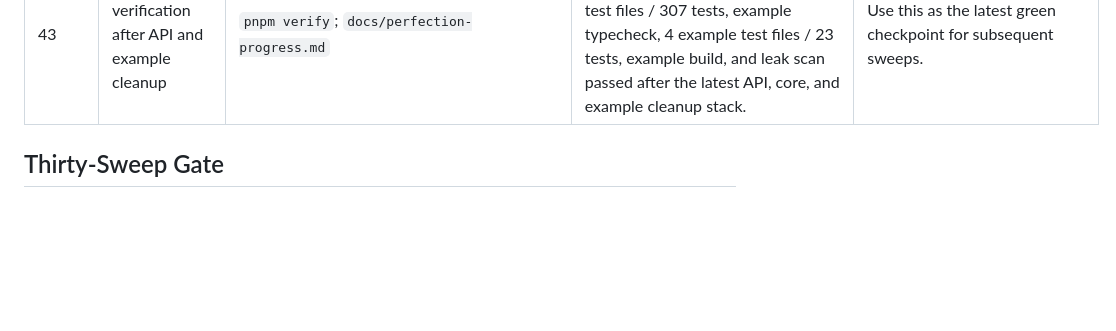
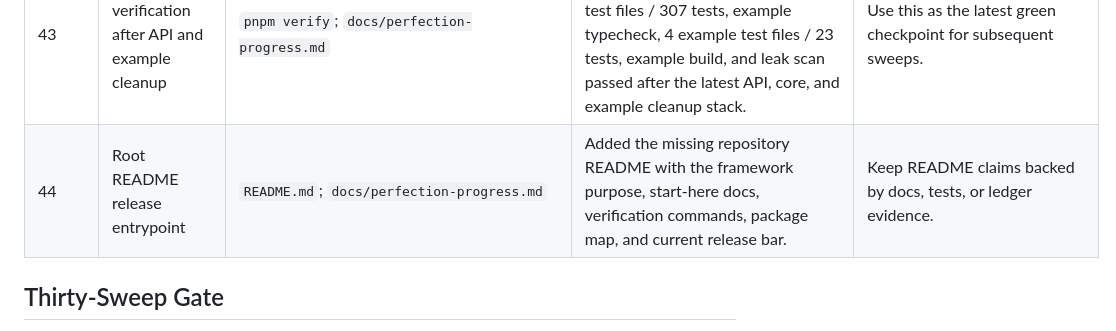
Before and after one commit to sunfall-labs/arc, a Markdown page: docs/perfection-progress.md, the part around the change. Drawn GitHub-style; blank space fills up the shorter version.

Commit message:
Add root project README

```diff
--- a/docs/perfection-progress.md
+++ b/docs/perfection-progress.md
@@ -91,6 +91,7 @@ or command result that proves it.
 | 41 | Project console Effect-first event handlers | `examples/project-console/src/App.tsx`; `docs/example-copyability-and-leak-audit.md`; `docs/perfection-progress.md` | Replaced UI-level Promise chains with a browser-boundary `runUiEffect` helper and Effect-native invalidation/action submissions. Example typecheck, 4 example test files / 23 tests, build, and leak scan passed. | Keep example code aligned with the framework style guide, not just functionally correct. |
 | 42 | Public API release decisions | `docs/public-api-inventory.md`; `docs/perfection-progress.md` | Converted remaining "needs decision" API inventory notes into explicit release decisions for expert-public type IDs, runtime accessors, Vite helpers, SQLite/storage adapters, devtools data contracts, Solid re-exports, and the TSRX preset. | Re-open only concrete rename, hide, or docs tasks as future inventory findings. |
 | 43 | Full verification after API and example cleanup | `pnpm verify`; `docs/perfection-progress.md` | Package build, workspace typecheck, type tests, 35 package test files / 307 tests, example typecheck, 4 example test files / 23 tests, example build, and leak scan passed after the latest API, core, and example cleanup stack. | Use this as the latest green checkpoint for subsequent sweeps. |
+| 44 | Root README release entrypoint | `README.md`; `docs/perfection-progress.md` | Added the missing repository README with the framework purpose, start-here docs, verification commands, package map, and current release bar. | Keep README claims backed by docs, tests, or ledger evidence. |
 
 ## Thirty-Sweep Gate
 
```
Also changed, not shown: README.md (added, +79 -0 lines).
